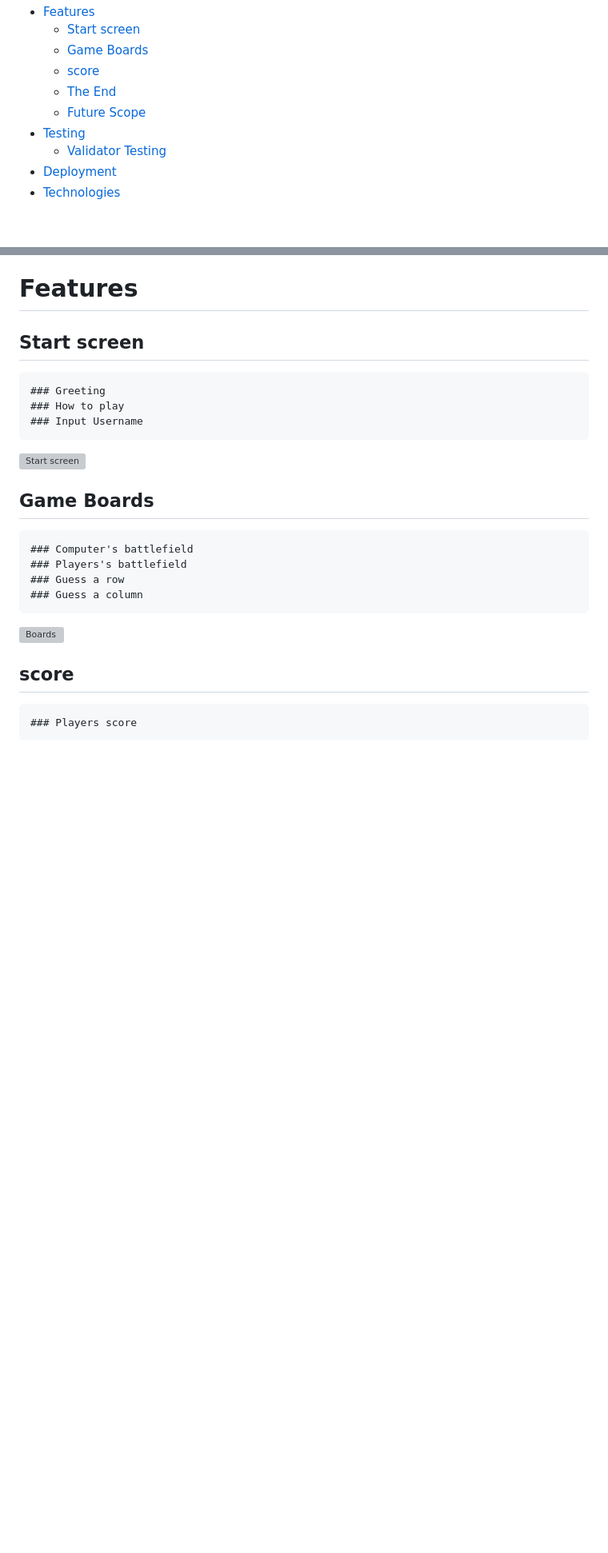
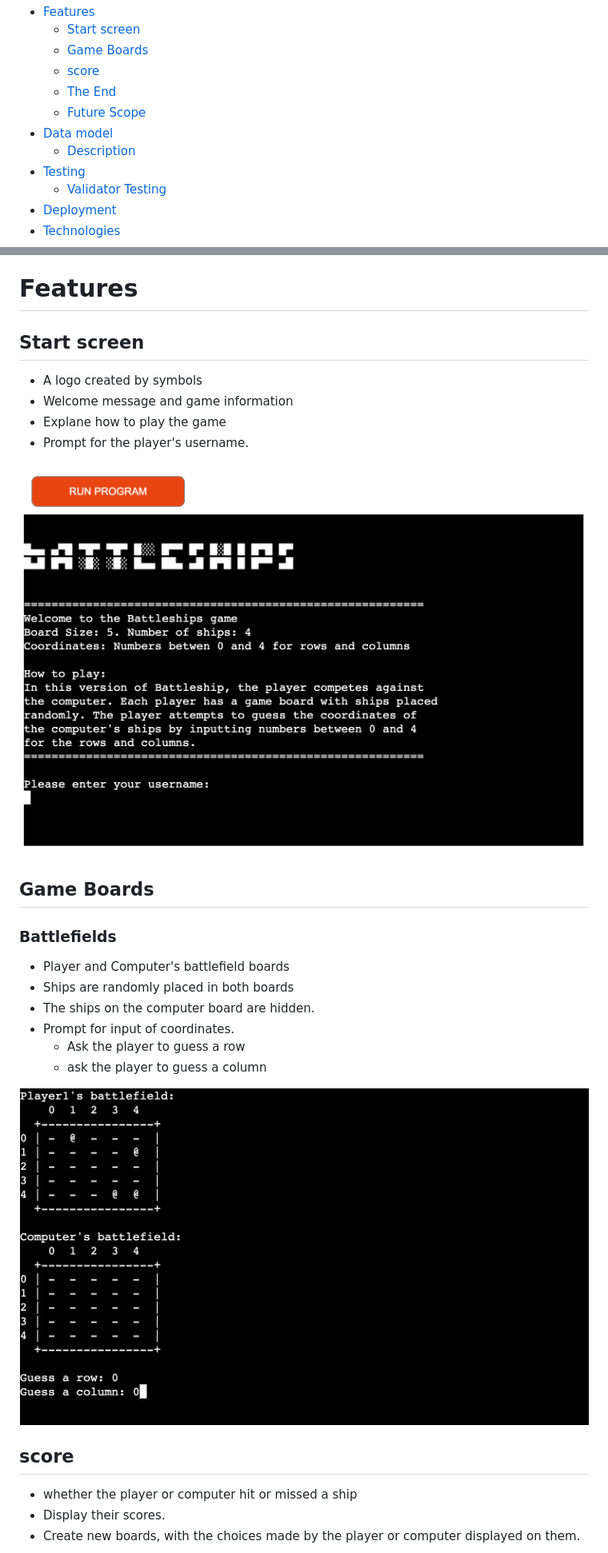
Before and after one commit to Imangnp/Battleships-game, a Markdown page: README.md, 2 parts joined by grey strips. Shown: that part at 80% size. Drawn GitHub-style; pictures changed too: assets/images/Screenshot-start-screen.png; blank space fills up the shorter version; grey boxes are pictures that could not be loaded.

Commit message:
Add features include images and descriptions of the data model in the README file

```diff
--- a/README.md
+++ b/README.md
@@ -19,6 +19,8 @@ ___
     * [score](#score)
     * [The End](#end)
     * [Future Scope](#future-scope)
+- [Data model](#data-model)
+    * [Description](#description)
 - [Testing](#testing)
     * [Validator Testing](#validator-testing)
 - [Deployment](#deployment)
@@ -48,20 +50,26 @@ ___
 
 # Features
   ## Start screen
-    ### Greeting
-    ### How to play
-    ### Input Username
+  - A logo created by symbols
+  - Welcome message and game information
+  - Explane how to play the game
+  - Prompt for the player's username.
 
-  ![Start screen]()
+  ![Start screen](./assets/images/Screenshot-start-screen.png)
 
   ## Game Boards
-    ### Computer's battlefield
-    ### Players's battlefield
-    ### Guess a row
-    ### Guess a column
+  ### Battlefields
+  - Player and Computer's battlefield boards
+  - Ships are randomly placed in both boards
+  - The ships on the computer board are hidden.
+  - Prompt for input of coordinates.
+    - Ask the player to guess a row
+    - ask the player to guess a column
 
-  ![Boards]()
+  ![Boards](./assets/images/Screenshot-game-boards.png)
 
   ## score
-    ### Players score
+  - whether the player or computer hit or missed a ship
+  - Display their scores.
+  - Create new boards, with the choices made by the player or computer displayed on them.
 
```
Also changed, not shown: other parts of README.md (+37 -7 lines), assets/images/Screenshot-taken-guess.png.
